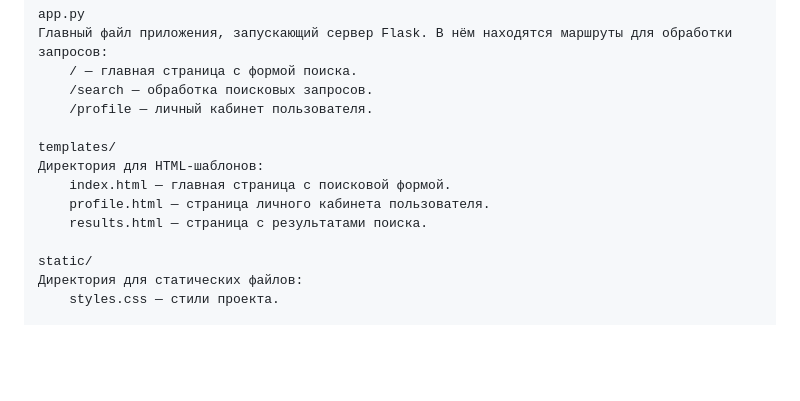
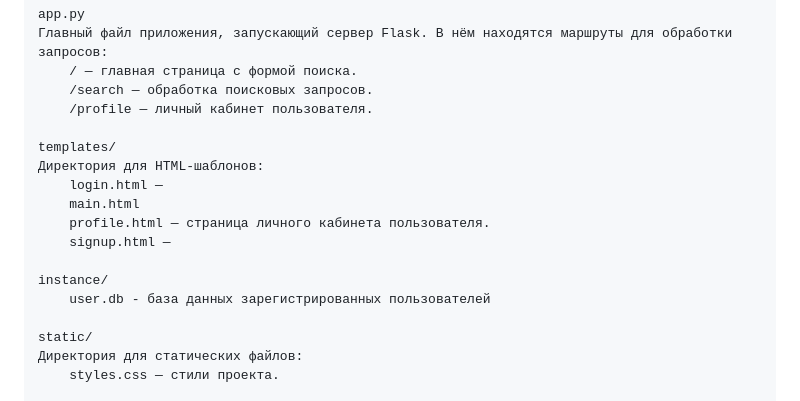
Before and after one commit to amzZzJ/Aviasales-On-Minimals, a Markdown page: README.md, the part around the change. GitHub-like rendering; blank space fills up the shorter version.

Commit message:
fixed architecture (a bit)

```diff
--- a/README.md
+++ b/README.md
@@ -33,9 +33,13 @@
 
     templates/
     Директория для HTML-шаблонов:
-        index.html — главная страница с поисковой формой.
+        login.html —
+        main.html
         profile.html — страница личного кабинета пользователя.
-        results.html — страница с результатами поиска.
+        signup.html —
+
+    instance/
+        user.db - база данных зарегистрированных пользователей
 
     static/
     Директория для статических файлов:
```
